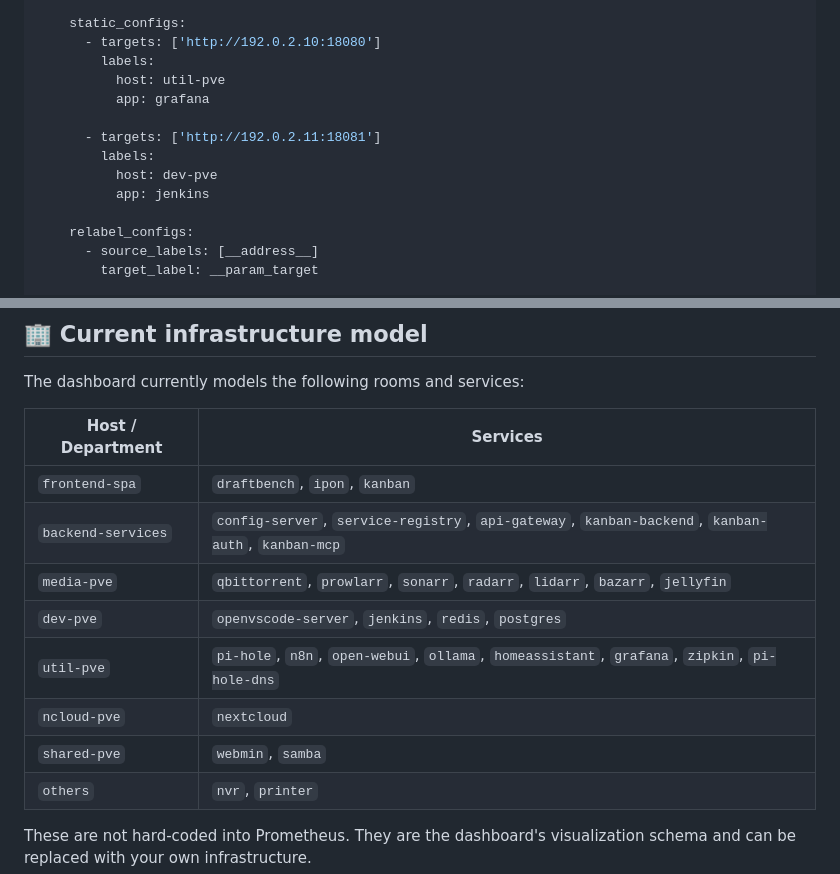
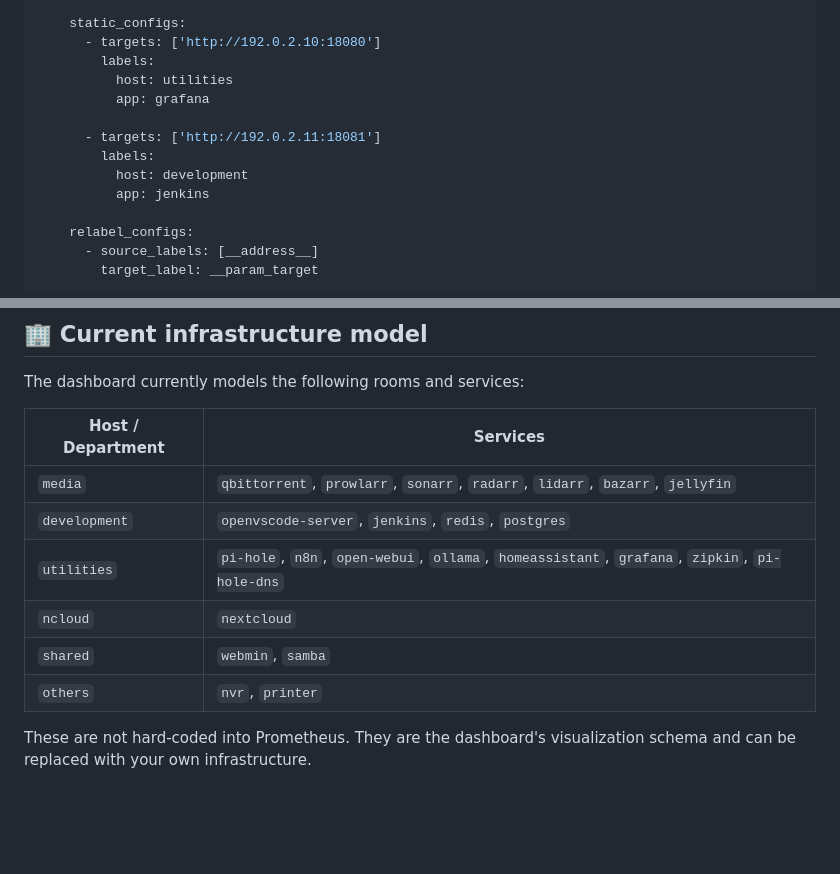
Before and after one commit to ikoyski/homelab-sanctuary, a Markdown page: README.md, 2 parts joined by grey strips. Rendered like a GitHub page; blank space fills up the shorter version.

Commit message:
Rename hosts and update services in README

```diff
--- a/README.md
+++ b/README.md
@@ -242,12 +242,12 @@ scrape_configs:
     static_configs:
       - targets: ['http://192.0.2.10:18080']
         labels:
-          host: util-pve
+          host: utilities
           app: grafana
 
       - targets: ['http://192.0.2.11:18081']
         labels:
-          host: dev-pve
+          host: development
           app: jenkins
 
     relabel_configs:
@@ -273,13 +273,11 @@ The dashboard currently models the following rooms and services:
 
 | Host / Department | Services |
 |---|---|
-| `frontend-spa` | `draftbench`, `ipon`, `kanban` |
-| `backend-services` | `config-server`, `service-registry`, `api-gateway`, `kanban-backend`, `kanban-auth`, `kanban-mcp` |
-| `media-pve` | `qbittorrent`, `prowlarr`, `sonarr`, `radarr`, `lidarr`, `bazarr`, `jellyfin` |
-| `dev-pve` | `openvscode-server`, `jenkins`, `redis`, `postgres` |
-| `util-pve` | `pi-hole`, `n8n`, `open-webui`, `ollama`, `homeassistant`, `grafana`, `zipkin`, `pi-hole-dns` |
-| `ncloud-pve` | `nextcloud` |
-| `shared-pve` | `webmin`, `samba` |
+| `media` | `qbittorrent`, `prowlarr`, `sonarr`, `radarr`, `lidarr`, `bazarr`, `jellyfin` |
+| `development` | `openvscode-server`, `jenkins`, `redis`, `postgres` |
+| `utilities` | `pi-hole`, `n8n`, `open-webui`, `ollama`, `homeassistant`, `grafana`, `zipkin`, `pi-hole-dns` |
+| `ncloud` | `nextcloud` |
+| `shared` | `webmin`, `samba` |
 | `others` | `nvr`, `printer` |
 
 These are not hard-coded into Prometheus. They are the dashboard's visualization schema and can be replaced with your own infrastructure.
```
